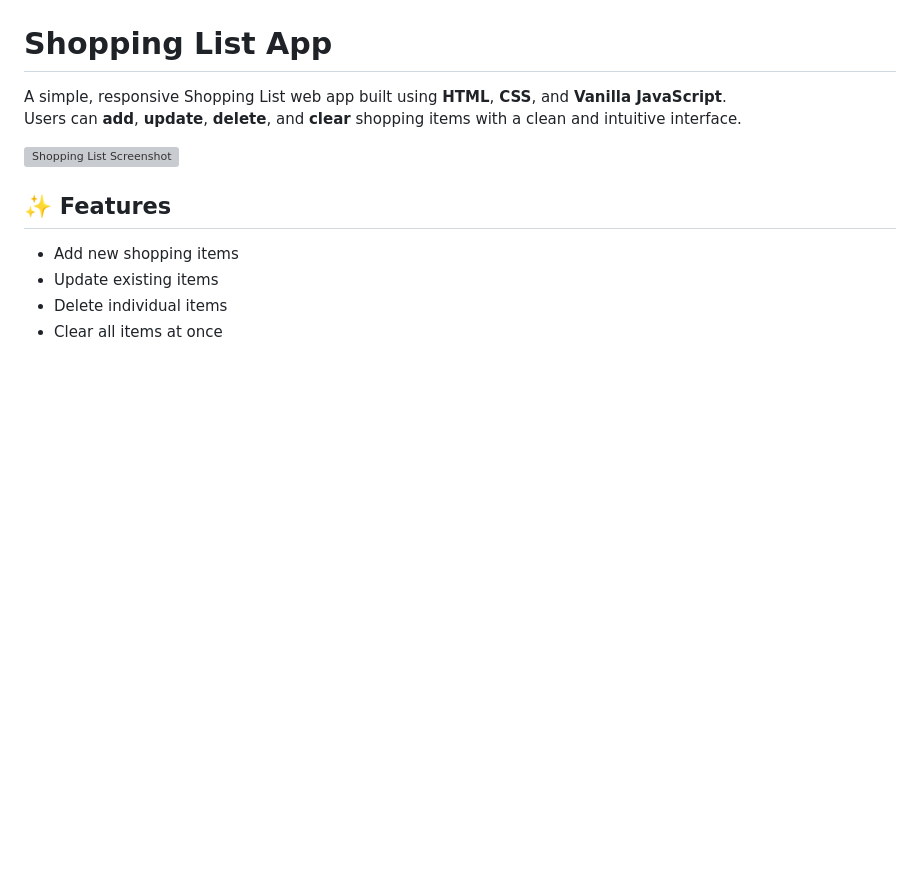
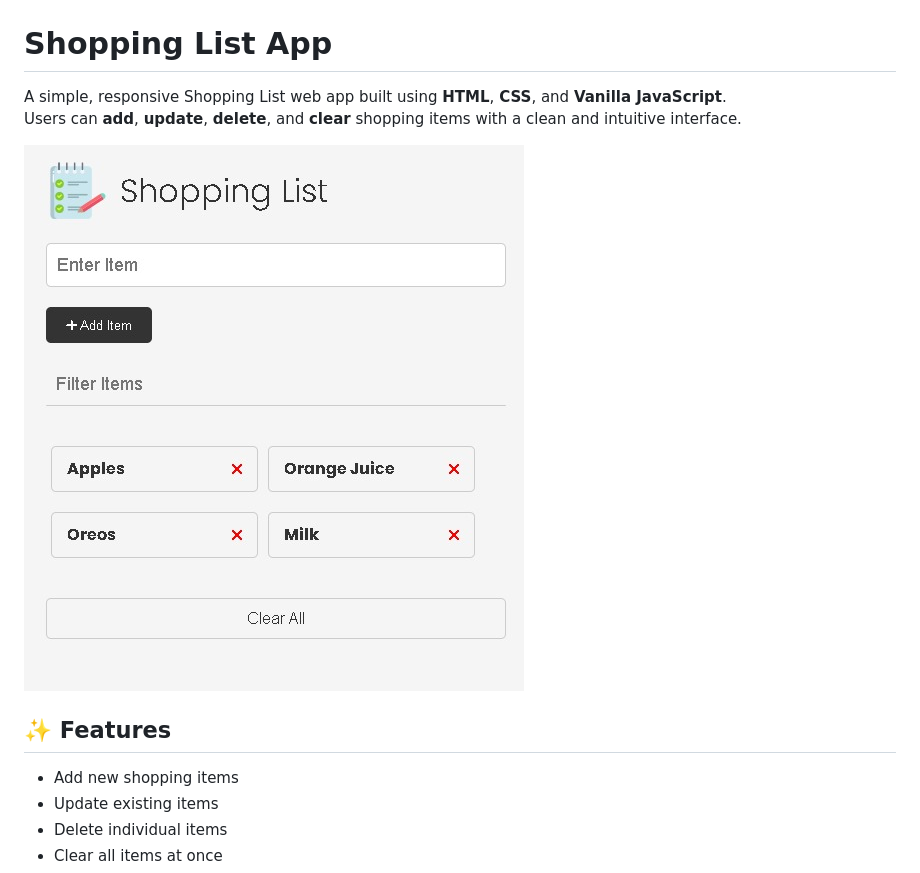
Before and after one commit to SumitDesai-21/shopping-list, a Markdown page: README.md, the part around the change. GitHub-like rendering; pictures changed too: assets/screen.jpg (added); blank space fills up the shorter version; grey boxes are pictures that could not be loaded.

Commit message:
Added preview image

```diff
--- a/README.md
+++ b/README.md
@@ -3,7 +3,7 @@
 A simple, responsive Shopping List web app built using **HTML**, **CSS**, and **Vanilla JavaScript**.
 Users can **add**, **update**, **delete**, and **clear** shopping items with a clean and intuitive interface.
 
-![Shopping List Screenshot](./assets/screen.png)
+![Shopping List Screenshot](assets/screen.jpg)
 
 
 ## ✨ Features
```
